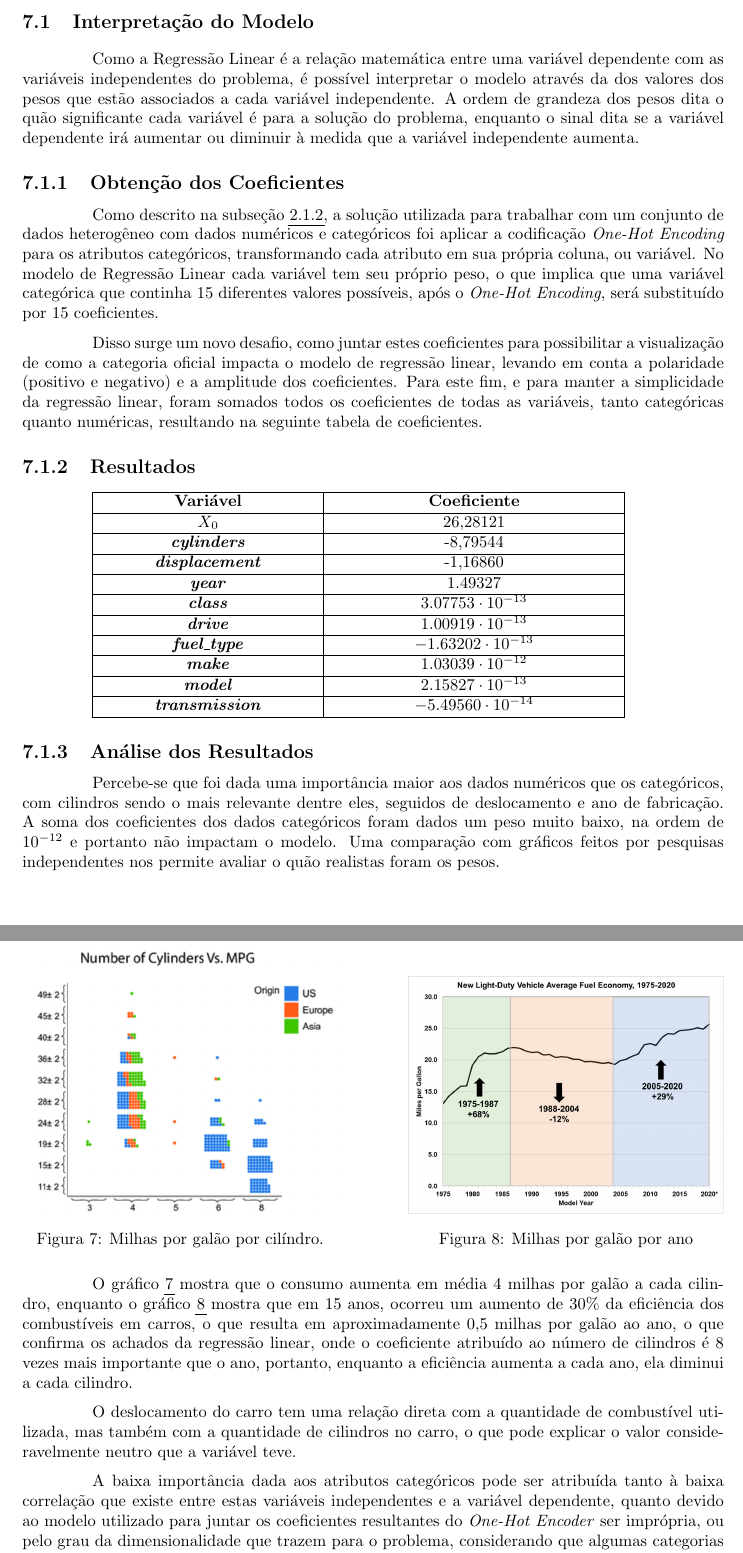
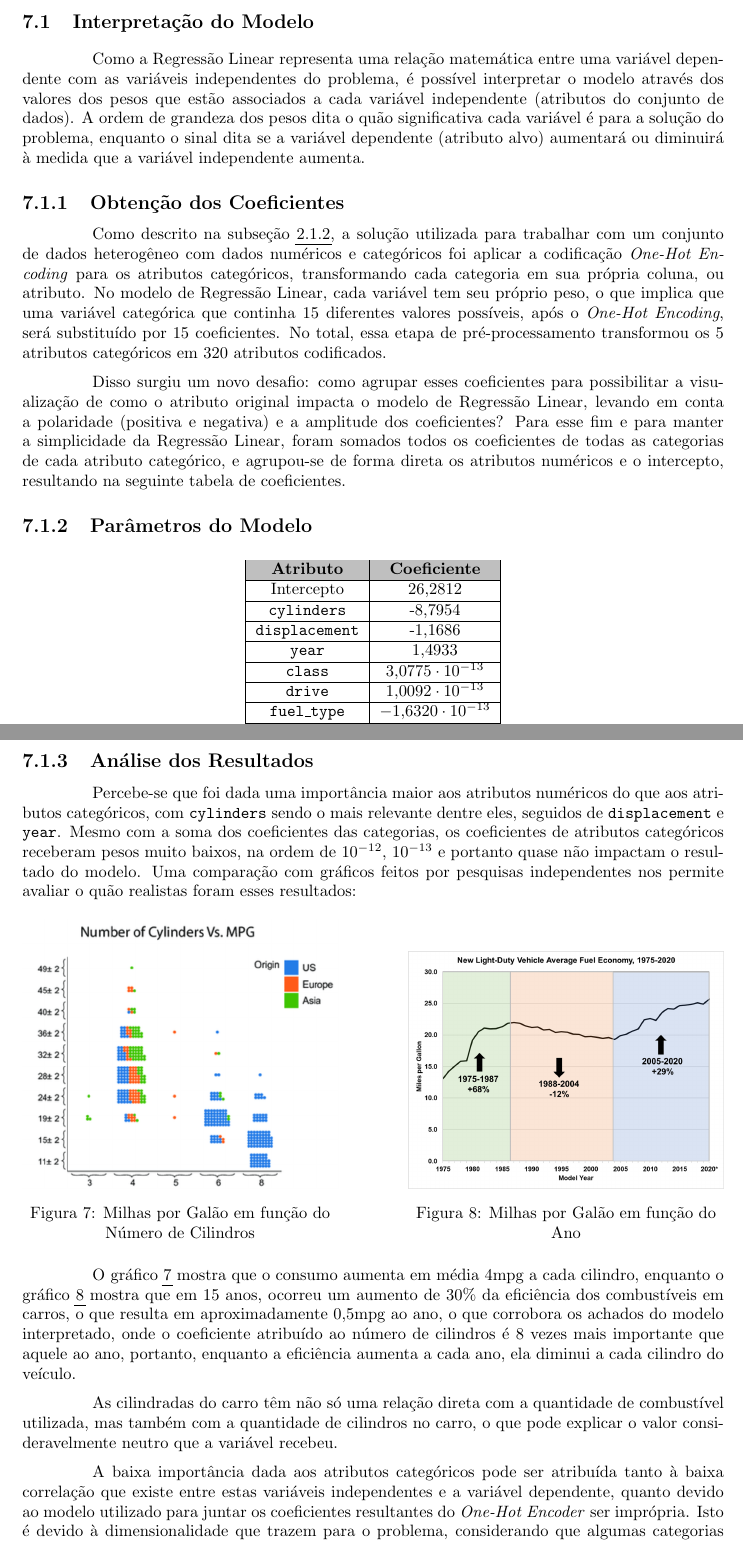
Before and after one commit to PLLima/Car-Fuel-Efficiency-Predictor, a LaTeX document (report/main.tex): two parts of pages 13 and 14 of 16, joined at a grey line, cut so that both start at the same text. Compiled offline with pdfLaTeX.

Commit message:
chore: review and update section 7.1 of report

```diff
--- a/report/main.tex
+++ b/report/main.tex
@@ -396,68 +396,89 @@ no conjunto de treinamento, apresentou o maior desempenho para o conjunto de tes
 
 \section{Interpretação do Modelo}
 
-Como a Regressão Linear é a relação matemática entre uma variável dependente com as variáveis independentes do problema, é possível interpretar o modelo através da dos valores dos pesos que estão associados a cada variável independente. A ordem de grandeza dos pesos dita o quão significante cada variável é para a solução do problema, enquanto o sinal dita se a variável dependente irá aumentar ou diminuir à medida que a variável independente aumenta.
+Como a Regressão Linear representa uma relação matemática entre uma variável dependente com as variáveis independentes do problema, é possível interpretar o modelo através dos valores dos pesos
+que estão associados a cada variável independente (atributos do conjunto de dados). A ordem de grandeza dos pesos dita o quão significativa cada variável é para a solução do problema, enquanto o
+sinal dita se a variável dependente (atributo alvo) aumentará ou diminuirá à medida que a variável independente aumenta.
 
 \subsection{Obtenção dos Coeficientes}
 
-Como descrito na subseção \ref{subsec:pre-proc-de-dados}, a solução utilizada para trabalhar com um conjunto de dados heterogêneo com dados numéricos e categóricos foi aplicar a codificação \textit{One-Hot Encoding} para os atributos categóricos, transformando cada atributo em sua própria coluna, ou variável. No modelo de Regressão Linear cada variável tem seu próprio peso, o que implica que uma variável categórica que continha 15 diferentes valores possíveis, após o \textit{One-Hot Encoding}, será substituído por 15 coeficientes.
+Como descrito na subseção \ref{subsec:pre-proc-de-dados}, a solução utilizada para trabalhar com um conjunto de dados heterogêneo com dados numéricos e categóricos foi aplicar a codificação \textit{One-Hot Encoding}
+para os atributos categóricos, transformando cada categoria em sua própria coluna, ou atributo. No modelo de Regressão Linear, cada variável tem seu próprio peso, o que implica que uma variável categórica que continha
+15 diferentes valores possíveis, após o \textit{One-Hot Encoding}, será substituído por 15 coeficientes. No total, essa etapa de pré-processamento transformou os 5 atributos categóricos em 320 atributos codificados.
 
-Disso surge um novo desafio, como juntar estes coeficientes para possibilitar a visualização de como a categoria oficial impacta o modelo de regressão linear, levando em conta a polaridade (positivo e negativo) e a amplitude dos coeficientes. Para este fim, e para manter a simplicidade da regressão linear, foram somados todos os coeficientes de todas as variáveis, tanto categóricas quanto numéricas, resultando na seguinte tabela de coeficientes.
+Disso surgiu um novo desafio: como agrupar esses coeficientes para possibilitar a visualização de como o atributo original impacta o modelo de Regressão Linear, levando em conta a polaridade (positiva e negativa) e a amplitude
+dos coeficientes? Para esse fim e para manter a simplicidade da Regressão Linear, foram somados todos os coeficientes de todas as categorias de cada atributo categórico, e agrupou-se de forma direta os atributos numéricos e o intercepto,
+resultando na seguinte tabela de coeficientes.
 
-\subsection{Resultados}
+\subsection{Parâmetros do Modelo}
 
-\begin{tabular}{|>{\centering\arraybackslash}m{0.3\linewidth}|>{\centering\arraybackslash}m{0.4\linewidth}|}
+\begin{table}[h!]
+  \centering
+  \begin{tabular}{| c | c |}
       \hline
-    \textbf{Variável} & \textbf{Coeficiente}\\
+      \rowcolor{lightgray}
+      \textbf{Atributo} & \textbf{Coeficiente} \\
       \hline
-    \textbf{\(X_{0}\)} & 26,28121\\
+      Intercepto & 26,2812 \\
       \hline
-    \textbf{\textit{cylinders}} & -8,79544\\
+      \texttt{cylinders} & -8,7954 \\
       \hline
-    \textbf{\textit{displacement}} & -1,16860\\
+      \texttt{displacement} & -1,1686 \\
       \hline
-    \textbf{\textit{year}} & 1.49327 \\
+      \texttt{year} & 1,4933 \\
       \hline
-    \textbf{\textit{class}} & \(3.07753 \cdot 10^{-13}\)\\
+      \texttt{class} & \(3,\!0775 \cdot 10^{-13}\) \\
       \hline
-    \textbf{\textit{drive}} & \(1.00919 \cdot 10^{-13}\)\\
+      \texttt{drive} & \(1,\!0092 \cdot 10^{-13}\) \\
       \hline
-    \textbf{\textit{fuel\_type}} & \(-1.63202 \cdot 10^{-13}\)\\
+      \texttt{fuel\_type} & \(-1,\!6320 \cdot 10^{-13}\) \\
       \hline
-    \textbf{\textit{make}} & \(1.03039 \cdot 10^{-12}\)\\
+      \texttt{make} & \(1,\!0304 \cdot 10^{-12}\) \\
       \hline
-    \textbf{\textit{model}} & \(2.15827 \cdot 10^{-13}\)\\
+      \texttt{model} & \(2,\!1583 \cdot 10^{-13}\) \\
       \hline
-    \textbf{\textit{transmission}} & \(-5.49560 \cdot 10^{-14}\)\\
+      \texttt{origin} & \(-5,\!4956 \cdot 10^{-14}\) \\
       \hline
   \end{tabular}
-
-\subsection{Análise dos Resultados} \label{subsec: analiseresultados}
-Percebe-se que foi dada uma importância maior aos dados numéricos que os categóricos, com cilindros sendo o mais relevante dentre eles, seguidos de deslocamento e ano de fabricação. A soma dos coeficientes dos dados categóricos foram dados um peso muito baixo, na ordem de \(10^{-12}\) e portanto não impactam o modelo. Uma comparação com gráficos feitos por pesquisas independentes nos permite avaliar o quão realistas foram os pesos.
+  \caption{\label{table:linear_regression_coef} Coeficientes do Modelo de Regressão Linear}
+\end{table}
 
 \clearpage
+\subsection{Análise dos Resultados} \label{subsec: analiseresultados}
+Percebe-se que foi dada uma importância maior aos atributos numéricos do que aos atributos categóricos,
+com \texttt{cylinders} sendo o mais relevante dentre eles, seguidos de \texttt{displacement} e \texttt{year}.
+Mesmo com a soma dos coeficientes das categorias, os coeficientes de atributos categóricos receberam pesos muito
+baixos, na ordem de \(10^{-12}\), \(10^{-13}\) e portanto quase não impactam o resultado do modelo. Uma comparação
+com gráficos feitos por pesquisas independentes nos permite avaliar o quão realistas foram esses resultados:
 
 \begin{figure}[h!]
     \centering
     \begin{minipage}[b]{0.45\textwidth}
         \centering
         \includegraphics[width=\linewidth]{images/plots/independent/MPGbyCylinders.png}
-        \caption{\centering Milhas por galão por cilíndro.}
+        \caption{\centering Milhas por Galão em função do Número de Cilindros}
         \label{fig: MPGpCylinder}
     \end{minipage} \hfill
     \begin{minipage}[b]{0.45\textwidth}
         \centering
         \includegraphics[width=\linewidth]{images/plots/independent/MPGbyYear.png}
-        \caption{\centering Milhas por galão por ano}
+        \caption{\centering Milhas por Galão em função do Ano}
         \label{fig: MPGbyYear}
     \end{minipage}
 \end{figure}
 
-O gráfico \ref{fig: MPGpCylinder} mostra que o consumo aumenta em média 4 milhas por galão a cada cilindro, enquanto o gráfico \ref{fig: MPGbyYear} mostra que em 15 anos, ocorreu um aumento de 30\% da eficiência dos combustíveis em carros, o que resulta em aproximadamente 0,5 milhas por galão ao ano, o que confirma os achados da regressão linear, onde o coeficiente atribuído ao número de cilindros é 8 vezes mais importante que o ano, portanto, enquanto a eficiência aumenta a cada ano, ela diminui a cada cilindro.
+O gráfico \ref{fig: MPGpCylinder} mostra que o consumo aumenta em média 4mpg a cada cilindro, enquanto o gráfico \ref{fig: MPGbyYear}
+mostra que em 15 anos, ocorreu um aumento de 30\% da eficiência dos combustíveis em carros, o que resulta em aproximadamente 0,5mpg ao ano,
+o que corrobora os achados do modelo interpretado, onde o coeficiente atribuído ao número de cilindros é 8 vezes mais importante que aquele ao ano,
+portanto, enquanto a eficiência aumenta a cada ano, ela diminui a cada cilindro do veículo.
 
-O deslocamento do carro tem uma relação direta com a quantidade de combustível utilizada, mas também com a quantidade de cilindros no carro, o que pode explicar o valor consideravelmente neutro que a variável teve.
+As cilindradas do carro têm não só uma relação direta com a quantidade de combustível utilizada, mas também com a quantidade de cilindros no carro,
+o que pode explicar o valor consideravelmente neutro que a variável recebeu.
 
-A baixa importância dada aos atributos categóricos pode ser atribuída tanto à baixa correlação que existe entre estas variáveis independentes e a variável dependente, quanto devido ao modelo utilizado para juntar os coeficientes resultantes do \textit{One-Hot Encoder} ser imprópria, ou pelo grau da dimensionalidade que trazem para o problema, considerando que algumas categorias foram separadas em centenas pelo \textit{Encoder}, diminuindo sua relevância preditiva.
+A baixa importância dada aos atributos categóricos pode ser atribuída tanto à baixa correlação que existe entre estas variáveis independentes e a
+variável dependente, quanto devido ao modelo utilizado para juntar os coeficientes resultantes do \textit{One-Hot Encoder} ser imprópria. Isto é devido à
+dimensionalidade que trazem para o problema, considerando que algumas categorias foram separadas em centenas pelo \textit{Encoder}, diminuindo sua relevância preditiva.
+
 \section{Conclusões Finais}
 Apesar do resultado ser satisfatório, a eficiência do preditor poderia ser melhorada utilizando estratificação no conjunto de treinamento, validação e teste, porém, o conjunto misto de dados numéricos e categóricos impediu o uso do parâmetro \textit{stratify} do \textit{train\_test\_split}, por tentar manter a distribuição de números raros e infrequentes das categorias numéricas nos conjuntos de treino e teste. A observabilidade poderia ser melhorada utilizando métodos para junção dos coeficientes categóricos mais adequados que a soma, como por exemplo, uma média ponderada de todos os coeficientes, ou um \textit{box plot} que demonstre o valor médio e o desvio de todos os coeficientes dentro de cada categoria.
 Apesar destas dificuldades, o modelo de Regressão Linear mostrou-se muito capaz de adaptação ao problema de predição de consumo de combustível, apesar da sua simplicidade. Como visto na subseção \ref{subsec: analiseresultados}, o modelo é facilmente observável, permitindo afirmar que o modelo foi capaz de identificar padrões reais do problema utilizando somente as \textit{features} numéricas, classificando novos casos com precisão e superando modelos mais complexos e vulneráveis a \textit{overfitting}.
```
Also changed, not shown: report/main.pdf, 8 other files. Lines whose indentation alone changed are shown as unchanged.
